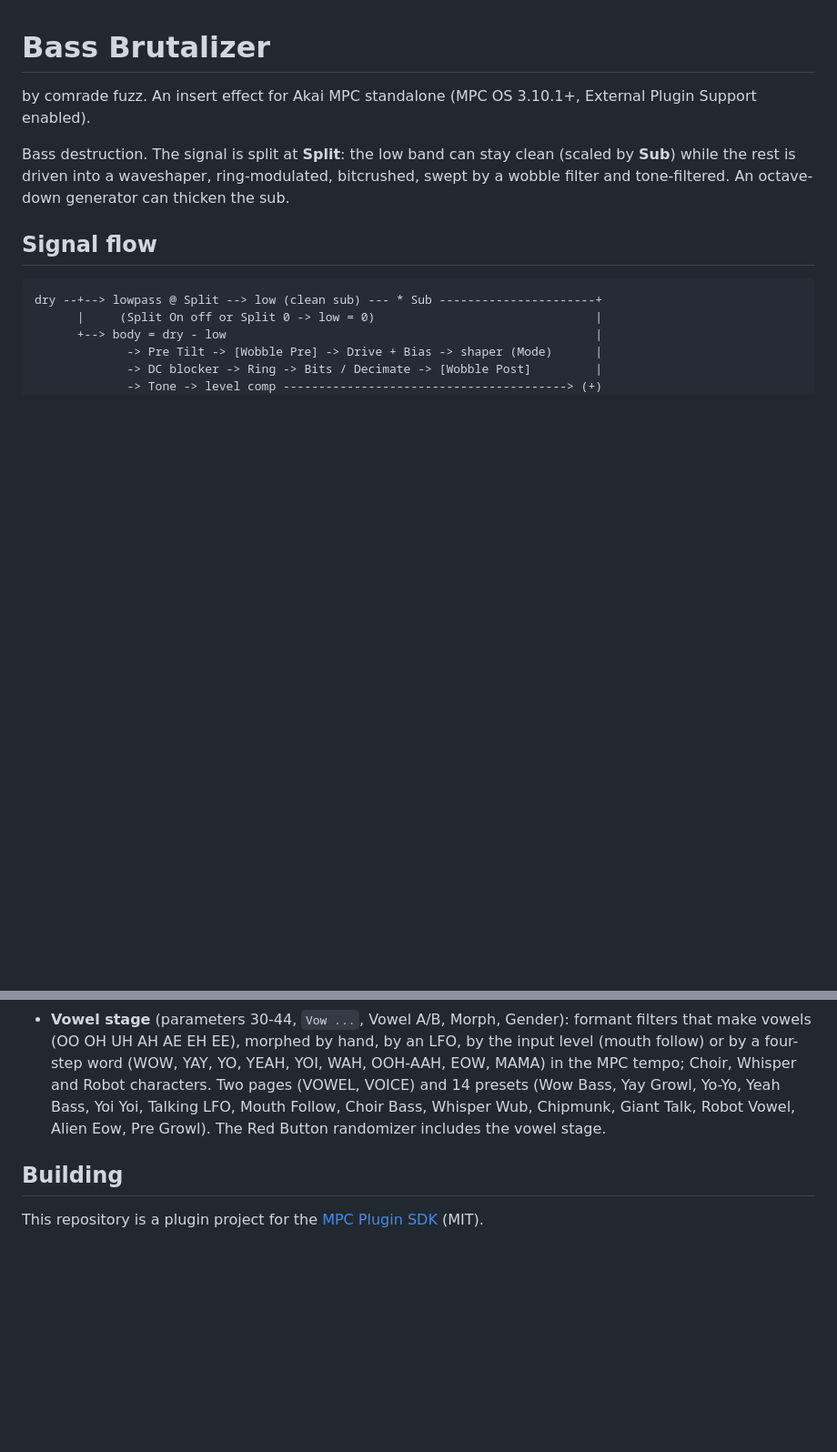
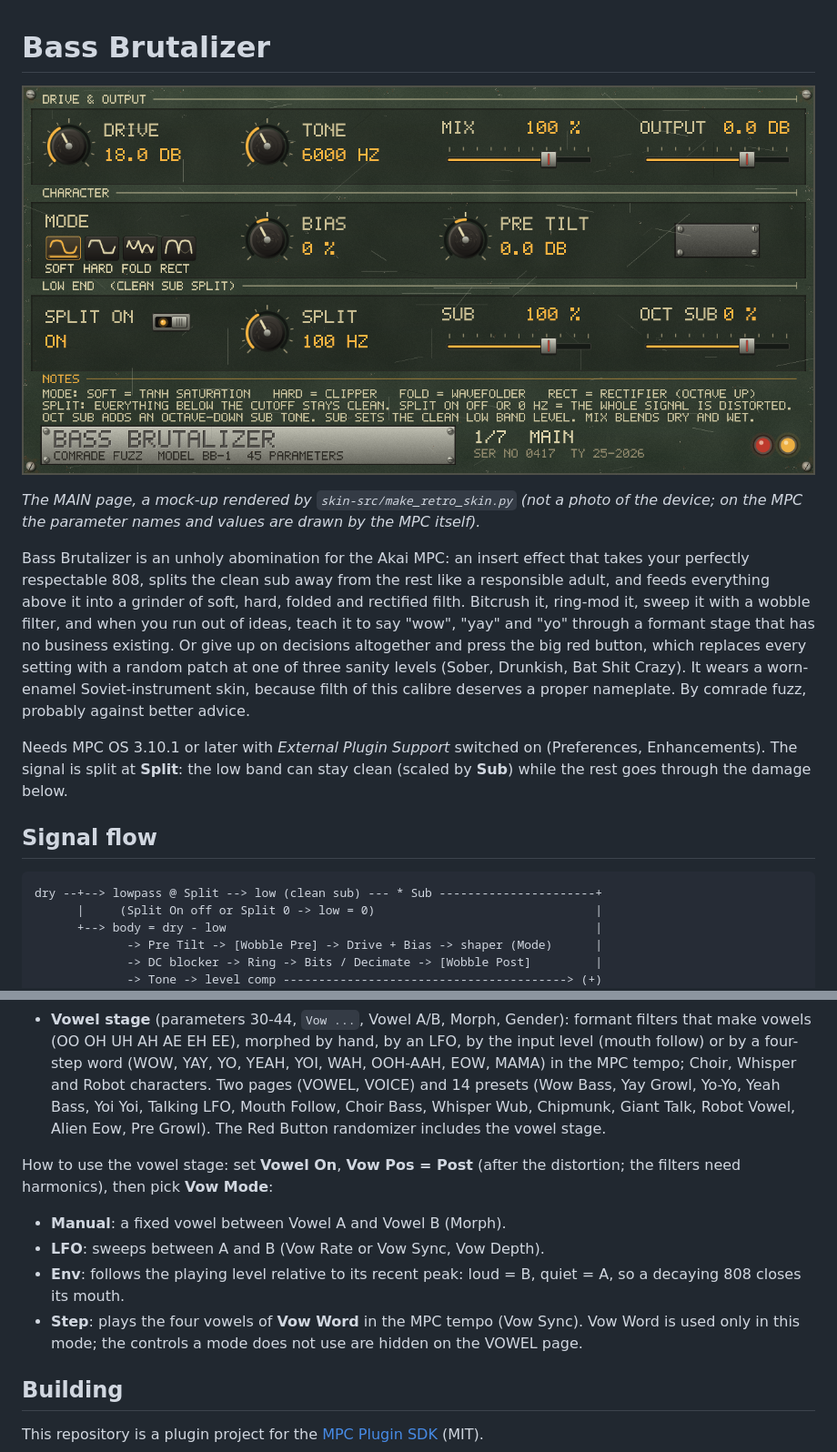
Before and after one commit to comradefuzz/mpc-bass-brutalizer, a Markdown page: README.md, 2 parts joined by grey strips. Shown at 91% size. Drawn GitHub-style; pictures changed too: docs/main-page.png (added); blank space fills up the shorter version.

```diff
--- a/README.md
+++ b/README.md
@@ -1,8 +1,12 @@
 # Bass Brutalizer
 
-by comrade fuzz. An insert effect for Akai MPC standalone (MPC OS 3.10.1+, External Plugin Support enabled).
+![Bass Brutalizer, MAIN page](docs/main-page.png)
 
-Bass destruction. The signal is split at **Split**: the low band can stay clean (scaled by **Sub**) while the rest is driven into a waveshaper, ring-modulated, bitcrushed, swept by a wobble filter and tone-filtered. An octave-down generator can thicken the sub.
+*The MAIN page, a mock-up rendered by `skin-src/make_retro_skin.py` (not a photo of the device; on the MPC the parameter names and values are drawn by the MPC itself).*
+
+Bass Brutalizer is an unholy abomination for the Akai MPC: an insert effect that takes your perfectly respectable 808, splits the clean sub away from the rest like a responsible adult, and feeds everything above it into a grinder of soft, hard, folded and rectified filth. Bitcrush it, ring-mod it, sweep it with a wobble filter, and when you run out of ideas, teach it to say "wow", "yay" and "yo" through a formant stage that has no business existing. Or give up on decisions altogether and press the big red button, which replaces every setting with a random patch at one of three sanity levels (Sober, Drunkish, Bat Shit Crazy). It wears a worn-enamel Soviet-instrument skin, because filth of this calibre deserves a proper nameplate. By comrade fuzz, probably against better advice.
+
+Needs MPC OS 3.10.1 or later with *External Plugin Support* switched on (Preferences, Enhancements). The signal is split at **Split**: the low band can stay clean (scaled by **Sub**) while the rest goes through the damage below.
 
 ## Signal flow
 
@@ -90,6 +94,12 @@ Tip: with Mix below 100% the dry signal still contains the sub, so "no clean sub
 - **RED BTN page**: a big red button replaces the sound settings with a random patch; **Sanity** (Sober, Drunkish, Bat Shit Crazy) limits how wild it may be and sets a safe Output.
 - **Vowel stage** (parameters 30-44, `Vow ...`, Vowel A/B, Morph, Gender): formant filters that make vowels (OO OH UH AH AE EH EE), morphed by hand, by an LFO, by the input level (mouth follow) or by a four-step word (WOW, YAY, YO, YEAH, YOI, WAH, OOH-AAH, EOW, MAMA) in the MPC tempo; Choir, Whisper and Robot characters. Two pages (VOWEL, VOICE) and 14 presets (Wow Bass, Yay Growl, Yo-Yo, Yeah Bass, Yoi Yoi, Talking LFO, Mouth Follow, Choir Bass, Whisper Wub, Chipmunk, Giant Talk, Robot Vowel, Alien Eow, Pre Growl). The Red Button randomizer includes the vowel stage.
 
+How to use the vowel stage: set **Vowel On**, **Vow Pos = Post** (after the distortion; the filters need harmonics), then pick **Vow Mode**:
+- **Manual**: a fixed vowel between Vowel A and Vowel B (Morph).
+- **LFO**: sweeps between A and B (Vow Rate or Vow Sync, Vow Depth).
+- **Env**: follows the playing level relative to its recent peak: loud = B, quiet = A, so a decaying 808 closes its mouth.
+- **Step**: plays the four vowels of **Vow Word** in the MPC tempo (Vow Sync). Vow Word is used only in this mode; the controls a mode does not use are hidden on the VOWEL page.
+
 ## Building
 
 This repository is a plugin project for the [MPC Plugin SDK](https://github.com/inmusic-software/mpc-plugin-builder-sdk) (MIT).
```
Also changed, not shown: skins/bg_vowel.png, 4 other files.
